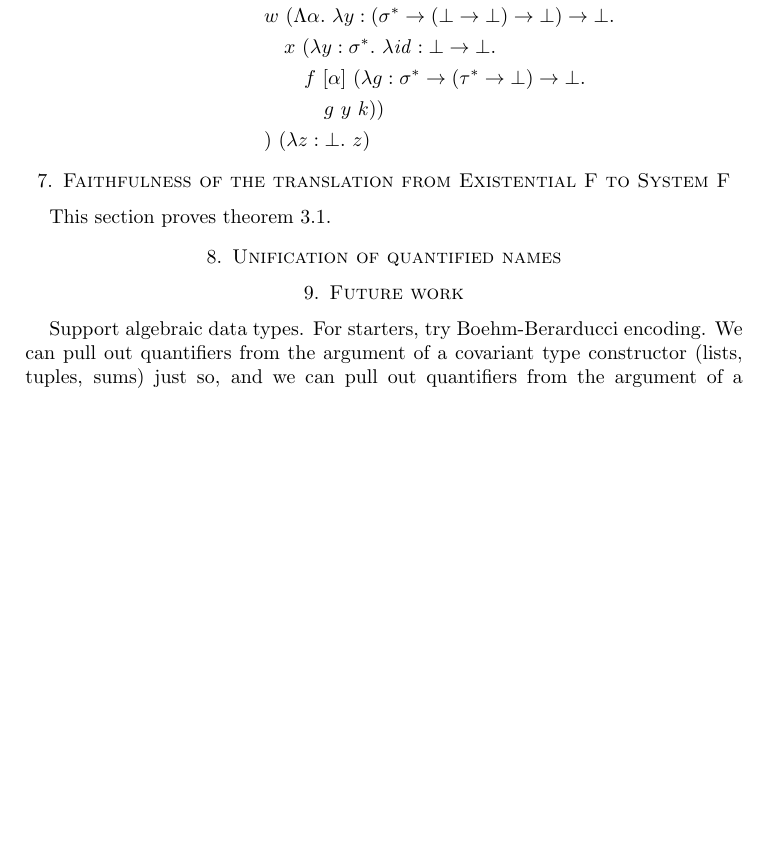
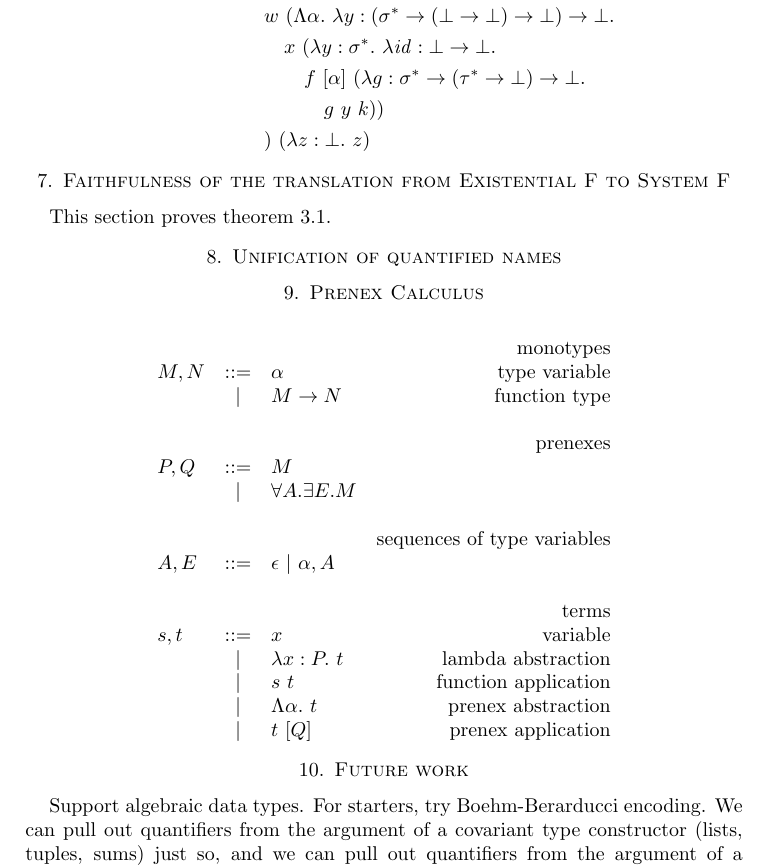
Before and after one commit to yfcai/ef, a LaTeX paper (paper/master.tex): part of page 9 of 9, cut so that both start at the same text, the shorter picture padded with empty space. Compiled offline with pdfLaTeX.

Commit message:
add prenex calculus (backend of inferred orderless impredicativity)

```diff
--- a/paper/master.tex
+++ b/paper/master.tex
@@ -713,6 +713,43 @@ This section proves theorem~\ref{thm:faith}.
 \section{Unification of quantified names}
 \label{sec:unify}
 
+\section{Prenex Calculus}
+
+\nc\Monotypes{
+&&&\mbox{monotypes} \\
+M, N
+&::=& \alpha & \mbox{type variable} \\
+&\Or& M \rightarrow N & \mbox{function type} \\
+}
+
+\nc\Prenexes{
+&&&\mbox{prenexes} \\
+P, Q
+&::=& M \\
+&\Or& \forall A.\exists E. M \\
+\\
+&&&\mbox{sequences of type variables} \\
+A, E
+&::=& \epsilon \Or \alpha, A \\
+}
+
+\[
+\begin{array}{lclr}
+% types
+\Monotypes\\
+\Prenexes
+\\
+&&&\mbox{terms}\\
+s, t
+& ::= & x & \mbox{variable} \\
+&\Or& \Abs{x:P}t  & \mbox{lambda abstraction} \\
+&\Or& s~t & \mbox{function application} \\
+&\Or& \Tabs\alpha t & \mbox{prenex abstraction} \\
+&\Or& t~[Q] & \mbox{prenex application} \\
+\end{array}
+\]
+
+
 \section{Future work}
 
 Support algebraic data types.
```
